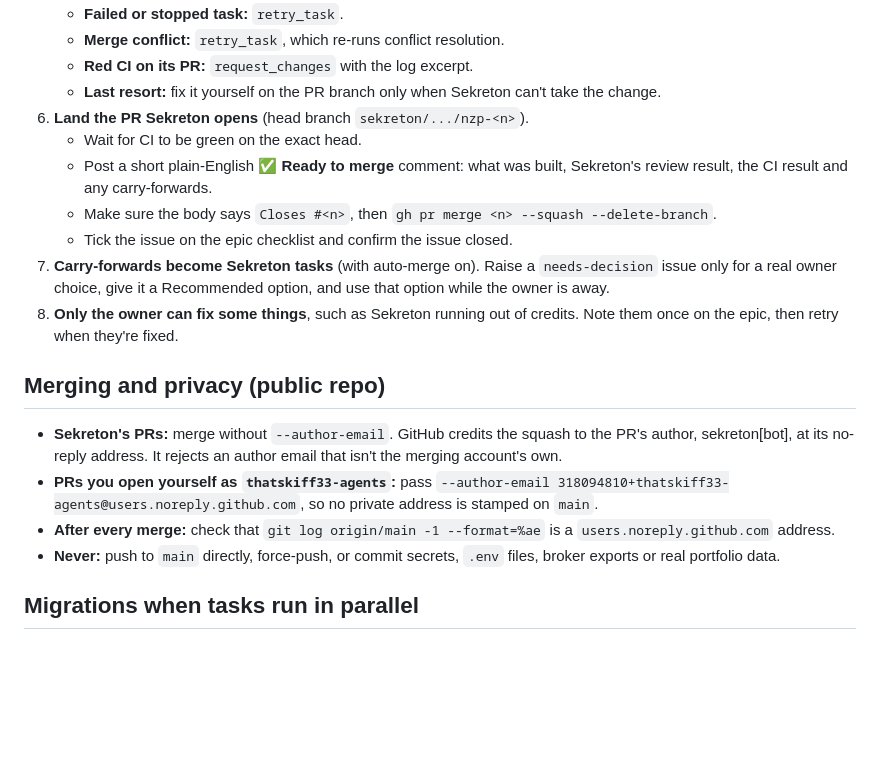
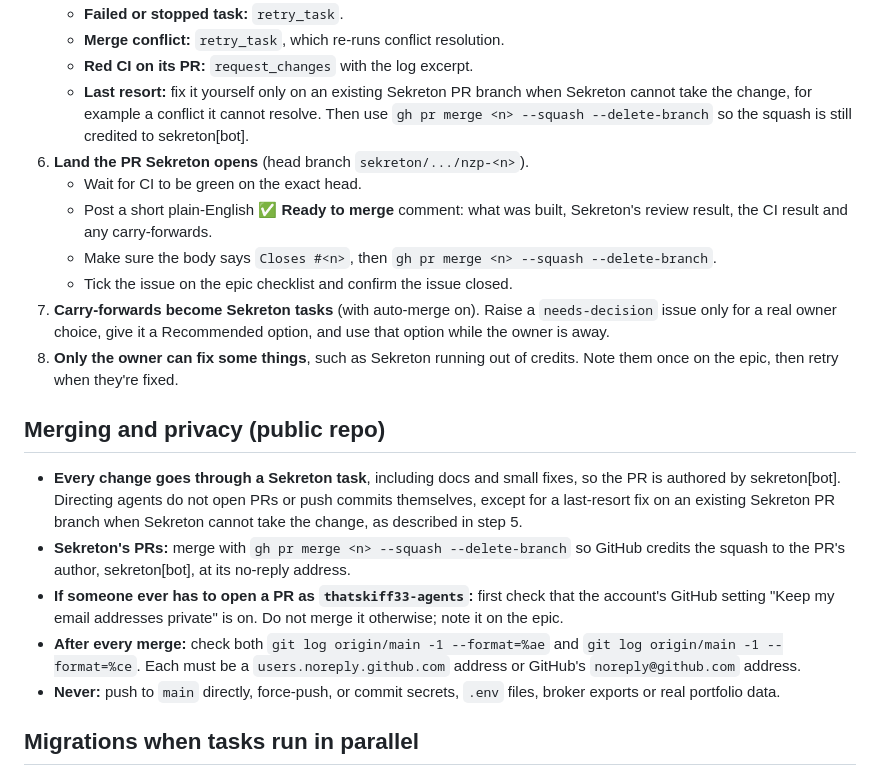
Before and after one commit to thatskiff33/nz-portfolio-digest, a Markdown page: AGENTS.md, the part around the change. Rendered like a GitHub page; blank space fills up the shorter version.

Commit message:
docs: route all changes through Sekreton for email privacy (#21)
Co-authored-by: thatskiff33 <258212727+thatskiff33@users.noreply.github.com>

```diff
--- a/AGENTS.md
+++ b/AGENTS.md
@@ -47,8 +47,10 @@ agent does the GitHub steps.
    - **Failed or stopped task:** `retry_task`.
    - **Merge conflict:** `retry_task`, which re-runs conflict resolution.
    - **Red CI on its PR:** `request_changes` with the log excerpt.
-   - **Last resort:** fix it yourself on the PR branch only when Sekreton can't take the
-     change.
+   - **Last resort:** fix it yourself only on an existing Sekreton PR branch when
+     Sekreton cannot take the change, for example a conflict it cannot resolve. Then use
+     `gh pr merge <n> --squash --delete-branch` so the squash is still credited to
+     sekreton[bot].
 6. **Land the PR Sekreton opens** (head branch `sekreton/.../nzp-<n>`).
    - Wait for CI to be green on the exact head.
    - Post a short plain-English **✅ Ready to merge** comment: what was built, Sekreton's
@@ -64,14 +66,18 @@ agent does the GitHub steps.
 
 ## Merging and privacy (public repo)
 
-- **Sekreton's PRs:** merge without `--author-email`. GitHub credits the squash to the PR's
-  author, sekreton[bot], at its no-reply address. It rejects an author email that isn't the
-  merging account's own.
-- **PRs you open yourself as `thatskiff33-agents`:** pass
-  `--author-email 318094810+thatskiff33-agents@users.noreply.github.com`, so no private
-  address is stamped on `main`.
-- **After every merge:** check that `git log origin/main -1 --format=%ae` is a
-  `users.noreply.github.com` address.
+- **Every change goes through a Sekreton task**, including docs and small fixes, so the
+  PR is authored by sekreton[bot]. Directing agents do not open PRs or push commits
+  themselves, except for a last-resort fix on an existing Sekreton PR branch when
+  Sekreton cannot take the change, as described in step 5.
+- **Sekreton's PRs:** merge with `gh pr merge <n> --squash --delete-branch` so GitHub
+  credits the squash to the PR's author, sekreton[bot], at its no-reply address.
+- **If someone ever has to open a PR as `thatskiff33-agents`:** first check that the
+  account's GitHub setting "Keep my email addresses private" is on. Do not merge it
+  otherwise; note it on the epic.
+- **After every merge:** check both `git log origin/main -1 --format=%ae` and
+  `git log origin/main -1 --format=%ce`. Each must be a `users.noreply.github.com`
+  address or GitHub's `noreply@github.com` address.
 - **Never:** push to `main` directly, force-push, or commit secrets, `.env` files, broker
   exports or real portfolio data.
 
```
Also changed, not shown: docs/WORKING-AGREEMENT.md (+1 -0 lines).
